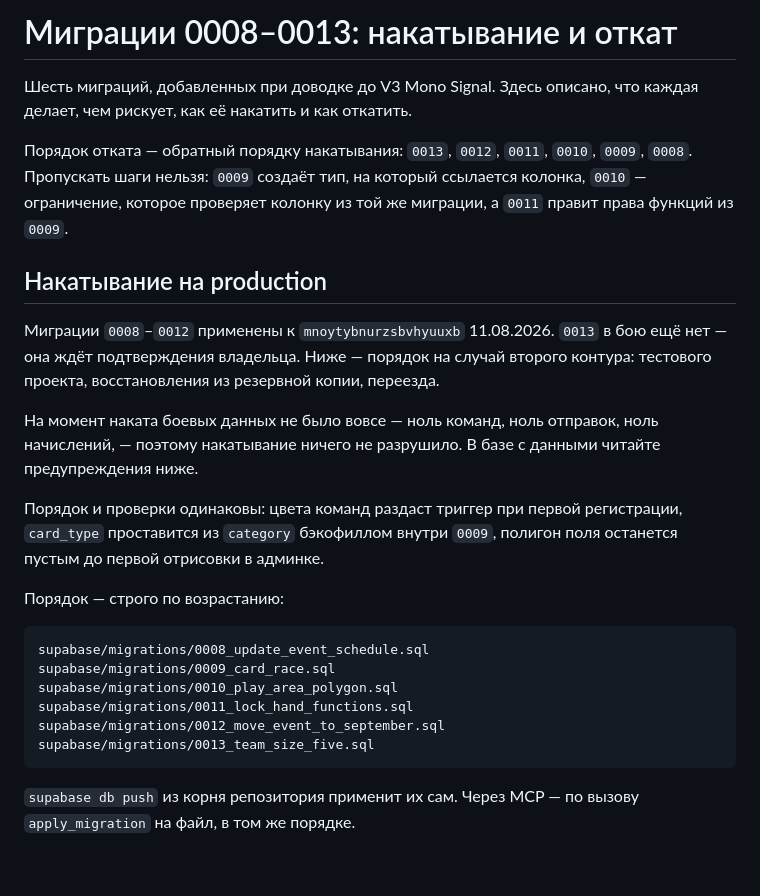
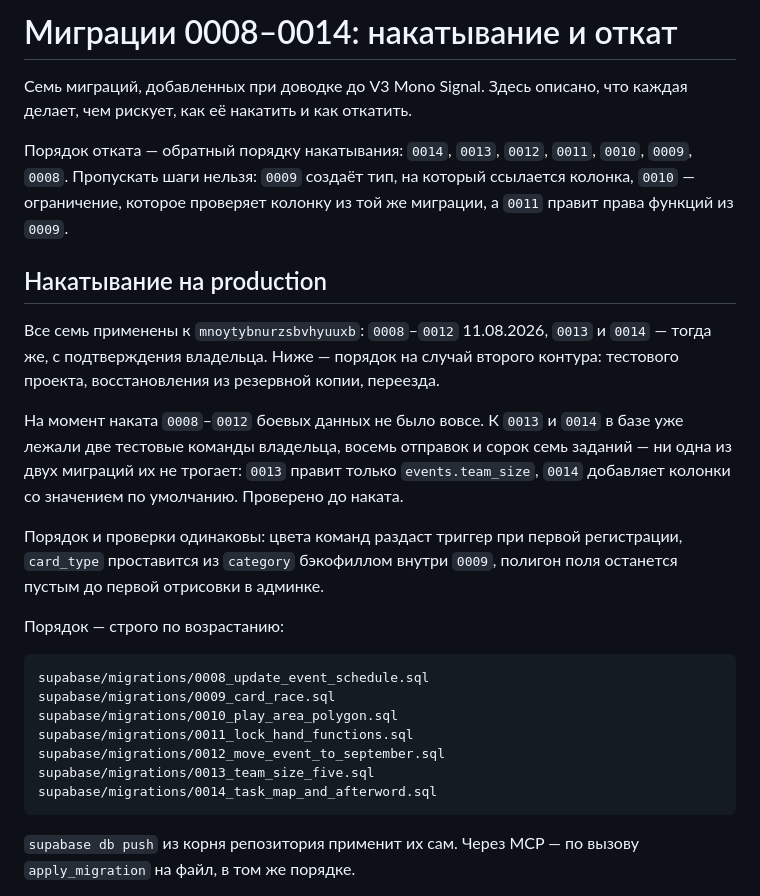
Before and after one commit to TimurKry/dvizh-patrol, a Markdown page: docs/MIGRATION_ROLLBACK.md, the part around one of its changes. Rendered like a GitHub page; blank space fills up the shorter version.

````diff
--- a/docs/MIGRATION_ROLLBACK.md
+++ b/docs/MIGRATION_ROLLBACK.md
@@ -1,24 +1,27 @@
-# Миграции 0008–0013: накатывание и откат
+# Миграции 0008–0014: накатывание и откат
 
-Шесть миграций, добавленных при доводке до V3 Mono Signal. Здесь
+Семь миграций, добавленных при доводке до V3 Mono Signal. Здесь
 описано, что каждая делает, чем рискует, как её накатить и как
 откатить.
 
-Порядок отката — обратный порядку накатывания: `0013`, `0012`, `0011`,
-`0010`, `0009`, `0008`. Пропускать шаги нельзя: `0009` создаёт тип, на
+Порядок отката — обратный порядку накатывания: `0014`, `0013`, `0012`,
+`0011`, `0010`, `0009`, `0008`. Пропускать шаги нельзя: `0009` создаёт тип, на
 который ссылается колонка, `0010` — ограничение, которое проверяет
 колонку из той же миграции, а `0011` правит права функций из
 `0009`.
 
 ## Накатывание на production
 
-Миграции `0008`–`0012` применены к `mnoytybnurzsbvhyuuxb` 11.08.2026.
-`0013` в бою ещё нет — она ждёт подтверждения владельца. Ниже — порядок на случай второго контура: тестового
-проекта, восстановления из резервной копии, переезда.
+Все семь применены к `mnoytybnurzsbvhyuuxb`: `0008`–`0012` 11.08.2026,
+`0013` и `0014` — тогда же, с подтверждения владельца. Ниже — порядок
+на случай второго контура: тестового проекта, восстановления из
+резервной копии, переезда.
 
-На момент наката боевых данных не было вовсе — ноль команд, ноль
-отправок, ноль начислений, — поэтому накатывание ничего не
-разрушило. В базе с данными читайте предупреждения ниже.
+На момент наката `0008`–`0012` боевых данных не было вовсе. К
+`0013` и `0014` в базе уже лежали две тестовые команды владельца,
+восемь отправок и сорок семь заданий — ни одна из двух миграций их
+не трогает: `0013` правит только `events.team_size`, `0014`
+добавляет колонки со значением по умолчанию. Проверено до наката.
 
 Порядок и проверки одинаковы: цвета
 команд раздаст триггер при первой регистрации, `card_type`
@@ -34,6 +37,7 @@ supabase/migrations/0010_play_area_polygon.sql
 supabase/migrations/0011_lock_hand_functions.sql
 supabase/migrations/0012_move_event_to_september.sql
 supabase/migrations/0013_team_size_five.sql
+supabase/migrations/0014_task_map_and_afterword.sql
 ```
 
 `supabase db push` из корня репозитория применит их сам. Через MCP —
````
Also changed, not shown: other parts of docs/MIGRATION_ROLLBACK.md (+37 -0 lines), docs/IMPLEMENTATION_CHECKLIST.md (+8 -3 lines).
